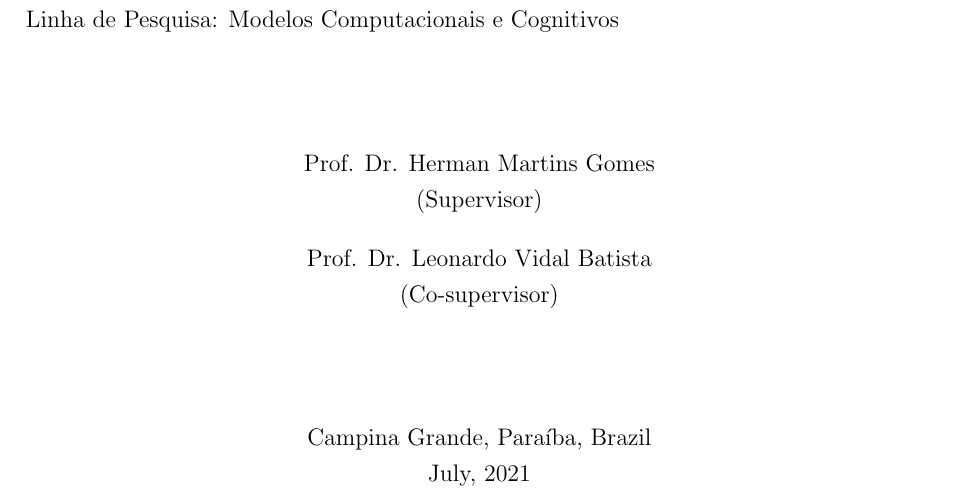
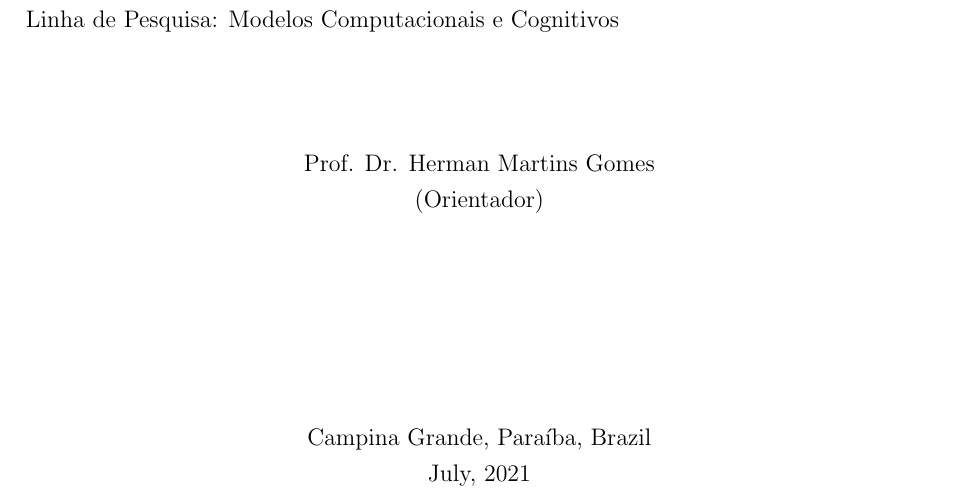
Before and after one commit to arnaldog12/phd-thesis, a LaTeX thesis (main.tex, which reads 0_contracapa.tex): part of page 2 of 85, cut so that both start at the same text. Compiled offline with pdfLaTeX.

Commit message:
removes Leonardo as co-supervisor

```diff
--- a/0_contracapa.tex
+++ b/0_contracapa.tex
@@ -24,10 +24,10 @@ Linha de Pesquisa: Modelos Computacionais e Cognitivos
 \end{flushleft}
 
 Prof. Dr. \profa\\
-(Supervisor) \\
-\vspace{1em}
-Prof. Dr. \profb\\
-(Co-supervisor)
+(Orientador) \\
+% \vspace{1em}
+% Prof. Dr. \profb\\
+% (Co-orientador)
 \vfill
 
 % \vspace{2in}
```
Also changed, not shown: 0_capa.tex (+4 -4 lines).
